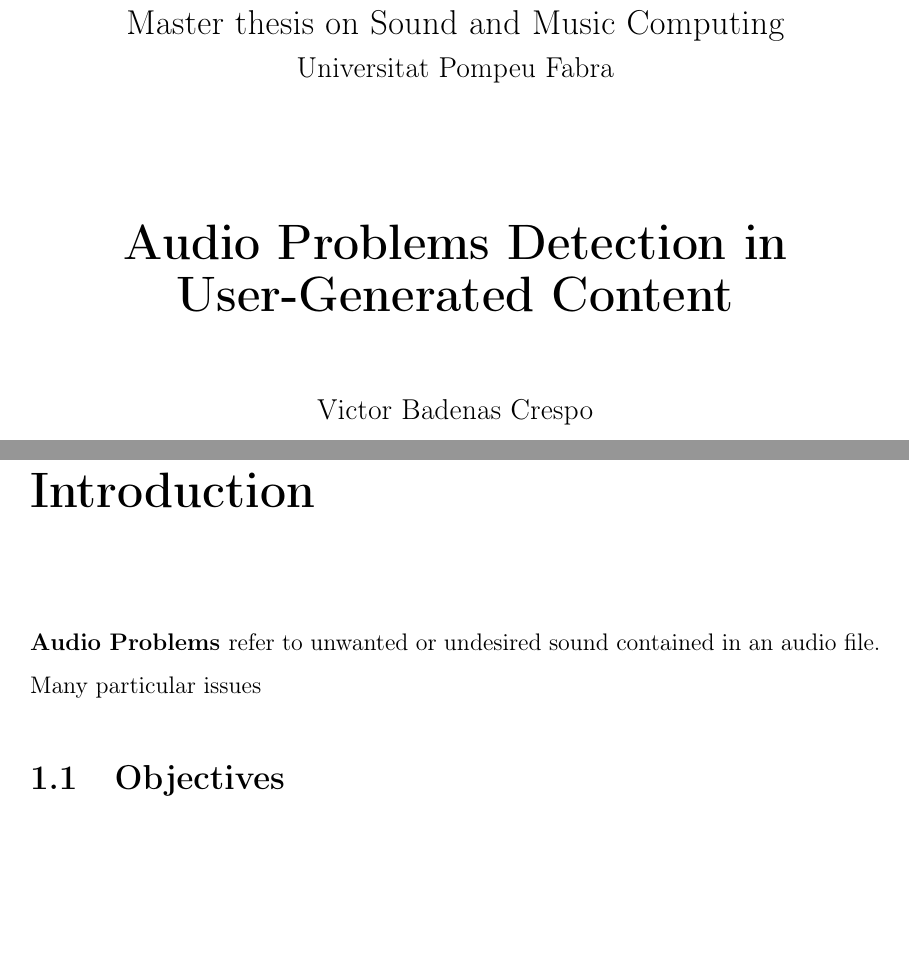
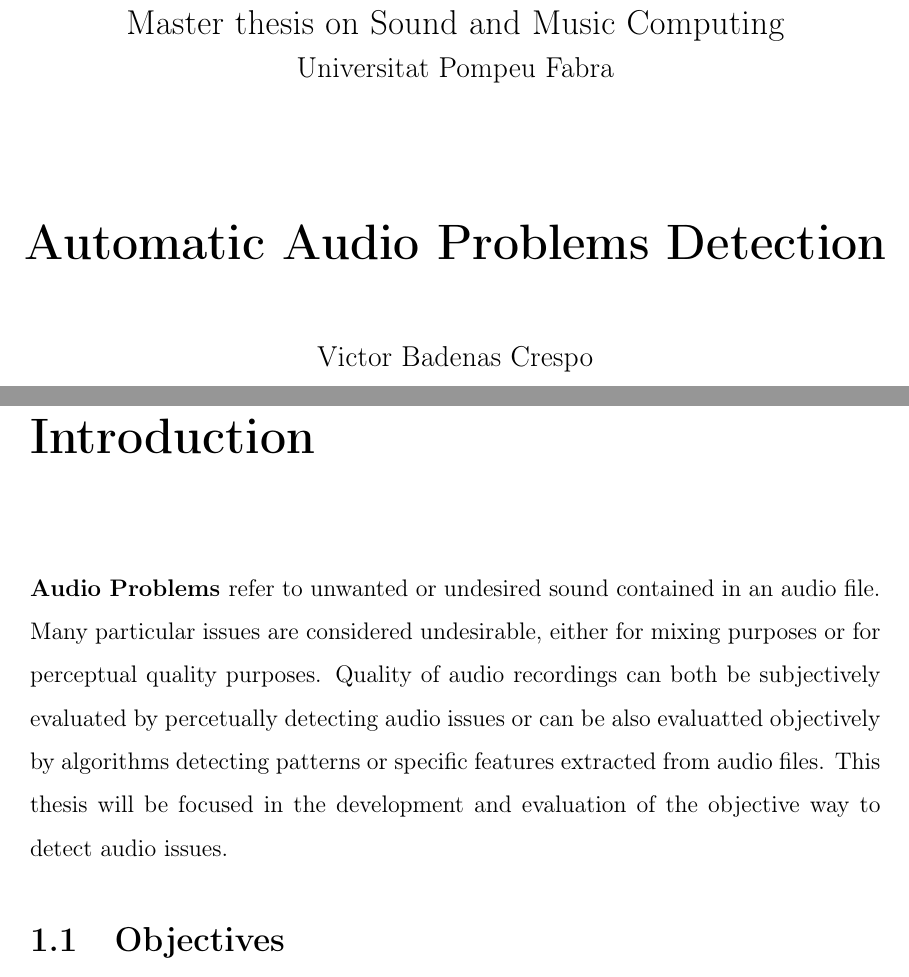
Before and after one commit to victorbadenas/MTG-Audio-Problems-Detection, a LaTeX thesis (Latex Thesis/MasterThesis.tex, which reads Latex Thesis/introduction/introduction.tex): two parts of pages 1 and 11 of 36, joined at a grey line, cut so that both start at the same text, the shorter picture padded with empty space. Compiled offline with pdfLaTeX.

Commit message:
wip first version

```diff
--- a/Latex Thesis/MasterThesis.tex
+++ b/Latex Thesis/MasterThesis.tex
@@ -29,7 +28,7 @@
 \newgeometry{left=2cm,right=2cm} %Only for the title new margins
 
 %Title parameters
-\title{Audio Problems Detection in User-Generated Content}
+\title{Automatic Audio Problems Detection}
 \author{Victor Badenas Crespo}
 \submitdate{June 2019}
 \supervisor{Dmitry Bogdanov}
--- a/Latex Thesis/introduction/introduction.tex
+++ b/Latex Thesis/introduction/introduction.tex
@@ -2,29 +2,7 @@
 
 \chapter{Introduction}
 
-\bf Audio Problems \rm refer to unwanted or undesired sound contained in an audio file. Many particular issues
-
-% \bf User-generated content (UGC) \rm or \bf user-created content (UCC) \rm, refers to content, such as images,
-% videos, text and audio, posted by users on online platforms such as social media and wikis. The term "user-generated content"
-% entered mainstream usage in the mid-2000s, born in web publishing and new media content production circles. Social media users
-% are able to provide key eyewitness content and information that may otherwise have been inaccessible. However, UGC is not solely
-% limited to mainstream news or media.\\
-% UGC is used for a wide range of applications, including problem processing, news, entertainment, advertising, gossip, research
-% and sound, which will be the most important application for this thesis. Sound UGC refers to the universal database of sounds
-% that are generated by users of a particular service and then uploaded to the service to cater to all the other users. This
-% approach to media creation proposes one major caveat which is the amount of data that users can generate in a short period
-% of time. If a certain quality of the media is to be had, it is imperative to have a \bf Quality Control(QC) \rm mechanism to
-% achieve a quality standard. \\
-% That QC mechanism can be both human or automated, this project is a first approach to doing an automated QC mechanism for audio
-% datasets generated by users. However, instead of removing the media if it does not meet the quality standard, this thesis proposes
-% an approach by automatically labeling sounds with the issue that they have in order for the user that searches for the media to
-% decide if the defect on the particular piece of media is acceptable or not.\\
-% As a test set for the algorithms of the thesis, a subset posted in \bf Kaggle \rm for the \bf audio tagging competition \rm
-% composed of audio files from \bf Freesound \rm will be used.\\
-% Freesound is a collaborative repository of audio samples started in 2005 at the Music Technology Group (MTG) of Universitat
-% Pompeu Fabra. The initial aim of the project was to create an open database of sounds that could also be used for scientific
-% research. However Freesound became bigger and bigger and turned into a wide and active community of users which grew well beyond
-% any initial goals.\\
+\bf Audio Problems \rm refer to unwanted or undesired sound contained in an audio file. Many particular issues are considered undesirable, either for mixing purposes or for perceptual quality purposes. Quality of audio recordings can both be subjectively evaluated by percetually detecting audio issues or can be also evaluatted objectively by algorithms detecting patterns or specific features extracted from audio files. This thesis will be focused in the development and evaluation of the objective way to detect audio issues.
 
 \section{Objectives}
 The thesis will have three main objectives:
```
Also changed, not shown: Latex Thesis/MasterThesis.pdf, Latex Thesis/MasterThesis.tex (1 more changed lines), Latex Thesis/introduction/introduction.tex (4 more changed lines), 3 other files.
